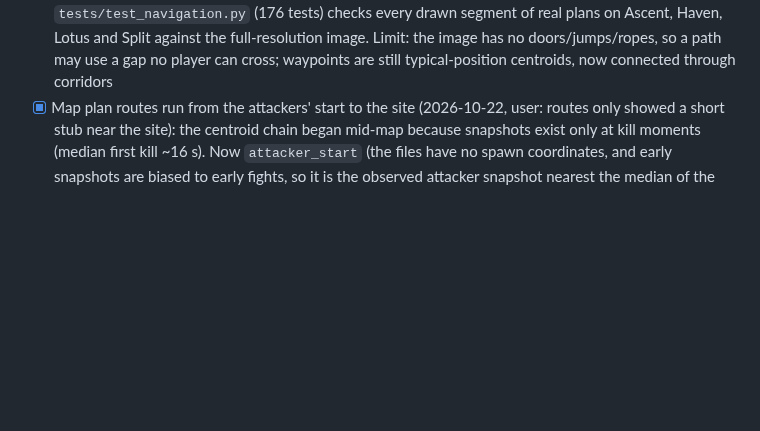
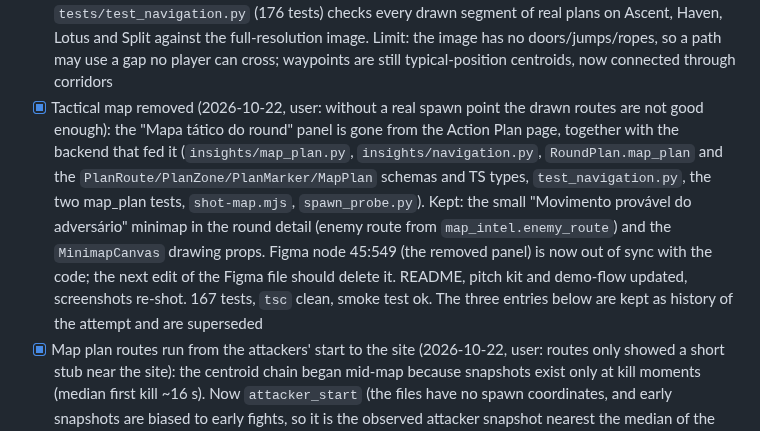
Before and after one commit to Augusto-Ildefonso/hackathon-valorant, a Markdown page: .claude/plans/mvp-plan.md, the part around the change. Drawn GitHub-style; blank space fills up the shorter version.

```diff
--- a/.claude/plans/mvp-plan.md
+++ b/.claude/plans/mvp-plan.md
@@ -37,6 +37,7 @@
 - [x] F: pitch script, showcase entities, QA/submission checklists (2026-10-21): `.claude/docs/pitch-kit.md` (5:00 storyline mapped to the six criteria with real numbers, honest limits, slides outline, checklists) and `backend/scripts/showcase.py` → `.claude/docs/showcase-candidates.md` (close long matches with an ace/overtime, matchups with history on both sides). Showcase: match 560367e5 (Sunset 17x19, overtime), Ascent, UFMT Turuna, plan Azure Bears Golden x UFMT Turuna on Ascent (~6 s cold)
 - [x] README (2026-10-21): root `README.md` (what/why, screens, Action Plan method, trust model, AI layer, quick start, stack, repo map, data notes, limits) with screenshots in `docs/screens/` (regenerate with `npm run demo-flow ../docs/screens`; re-shot 2026-10-21 with the new VaváGym logo in the sidebar, real data, all six flow steps ok)
 - [x] Map plan routes follow the floor plan (2026-10-22, user: routes crossed walls): new `insights/navigation.py` turns the catalog minimap (opaque pixels = floor) into a 256x256 grid with wall clearance and routes every drawn route (attack, retake, enemy) with A* between its waypoints (cost rises near walls, wall corners are not cut), then simplifies by line of sight so each drawn segment stays on floor; hold markers inside a wall are snapped to floor; Abyss/Summit (no minimap) and unreachable pairs keep the old straight line. Decision: not an LLM, because a model cannot see the minimap and would invent coordinates; walls need geometry, and the supplied image is the geometry. `tests/test_navigation.py` (176 tests) checks every drawn segment of real plans on Ascent, Haven, Lotus and Split against the full-resolution image. Limit: the image has no doors/jumps/ropes, so a path may use a gap no player can cross; waypoints are still typical-position centroids, now connected through corridors
+- [x] Tactical map removed (2026-10-22, user: without a real spawn point the drawn routes are not good enough): the "Mapa tático do round" panel is gone from the Action Plan page, together with the backend that fed it (`insights/map_plan.py`, `insights/navigation.py`, `RoundPlan.map_plan` and the `PlanRoute/PlanZone/PlanMarker/MapPlan` schemas and TS types, `test_navigation.py`, the two map_plan tests, `shot-map.mjs`, `spawn_probe.py`). Kept: the small "Movimento provável do adversário" minimap in the round detail (enemy route from `map_intel.enemy_route`) and the `MinimapCanvas` drawing props. Figma node 45:549 (the removed panel) is now out of sync with the code; the next edit of the Figma file should delete it. README, pitch kit and demo-flow updated, screenshots re-shot. 167 tests, `tsc` clean, smoke test ok. The three entries below are kept as history of the attempt and are superseded
 - [x] Map plan routes run from the attackers' start to the site (2026-10-22, user: routes only showed a short stub near the site): the centroid chain began mid-map because snapshots exist only at kill moments (median first kill ~16 s). Now `attacker_start` (the files have no spawn coordinates, and early snapshots are biased to early fights, so it is the observed attacker snapshot nearest the median of the walking-farthest 10% from the sites, first 25 s, all rounds on the map) is the origin of every attack route, `navigation.route` runs A* from it to the plant through the player's own later-bucket positions with a lane preference (`heat_grid` of the player's snapshots), and the enemy route is prefixed with the same start when the enemy attacks. Legend and footnote now say what the start is. Honest limit: on a map with one corridor to a site the five players share the same lane, so the lines overlap; they only diverge where the data shows different approaches. 180 tests (`test_navigation.py` also checks the start is on the attacking side), probes in `backend/scripts/spawn_probe.py`
 - [x] AI tone fix (2026-10-22): AI texts no longer address the reader ("você", "sua"...). Both prompts (insight mode and plan narrator) require an impersonal third-person tone, and `llm.addresses_reader` is a post-check like the number check: insight mode rejects the item, the narrator keeps the template text for that field. Template "das suas mortes" made neutral. Checked live on a player (7 impersonal insights); 169 tests
 - [ ] F (human only): slides, recording (up to 5 min, YouTube unlisted), form with team and all member names, submit by 22:00 on 23/10
```
Also changed, not shown: .claude/docs/pitch-kit.md (+1 -1 lines), README.md (+3 -4 lines), docs/screens/2-player.png, docs/screens/3-team.png, docs/screens/4-map.png, docs/screens/5-match.png, docs/screens/6-plan-round.png, 11 other files.
